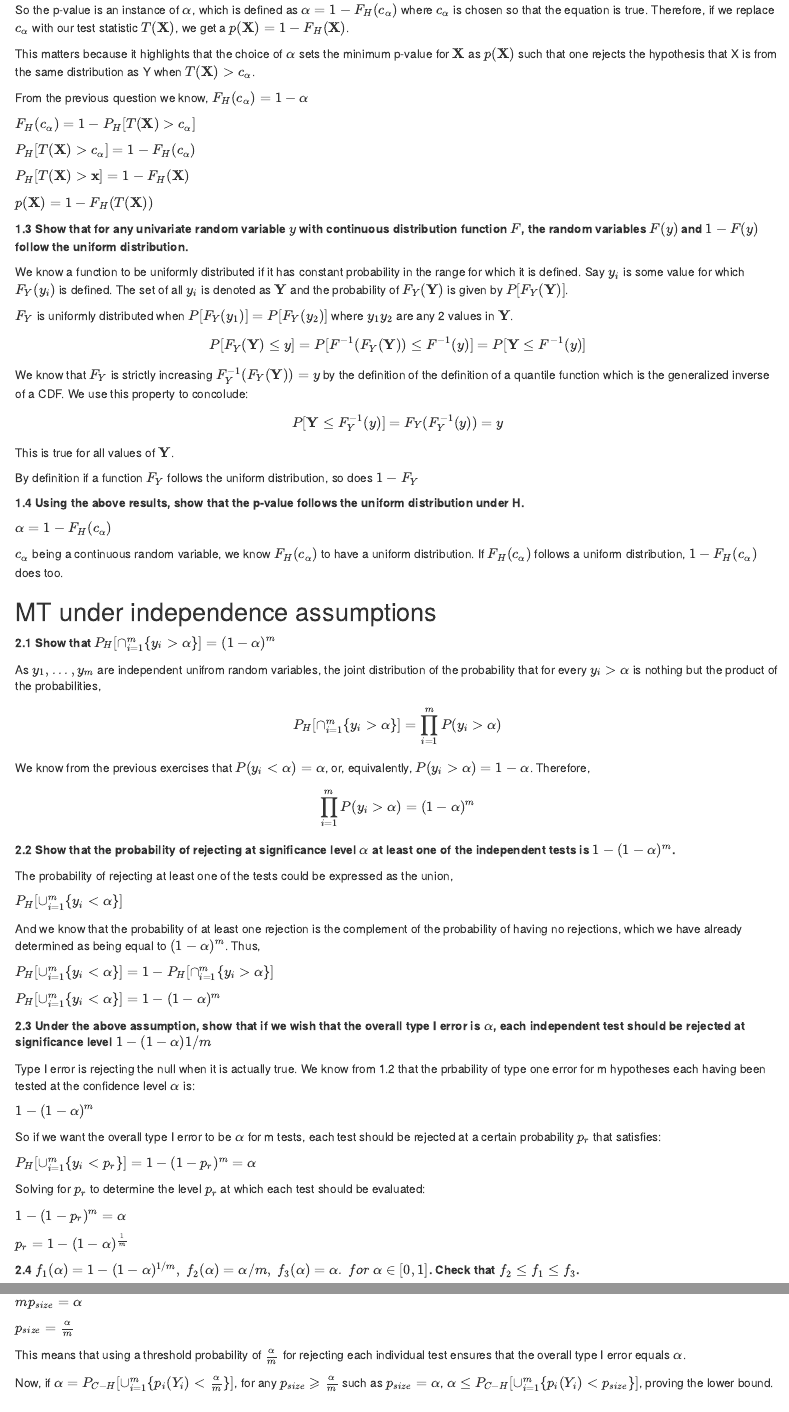
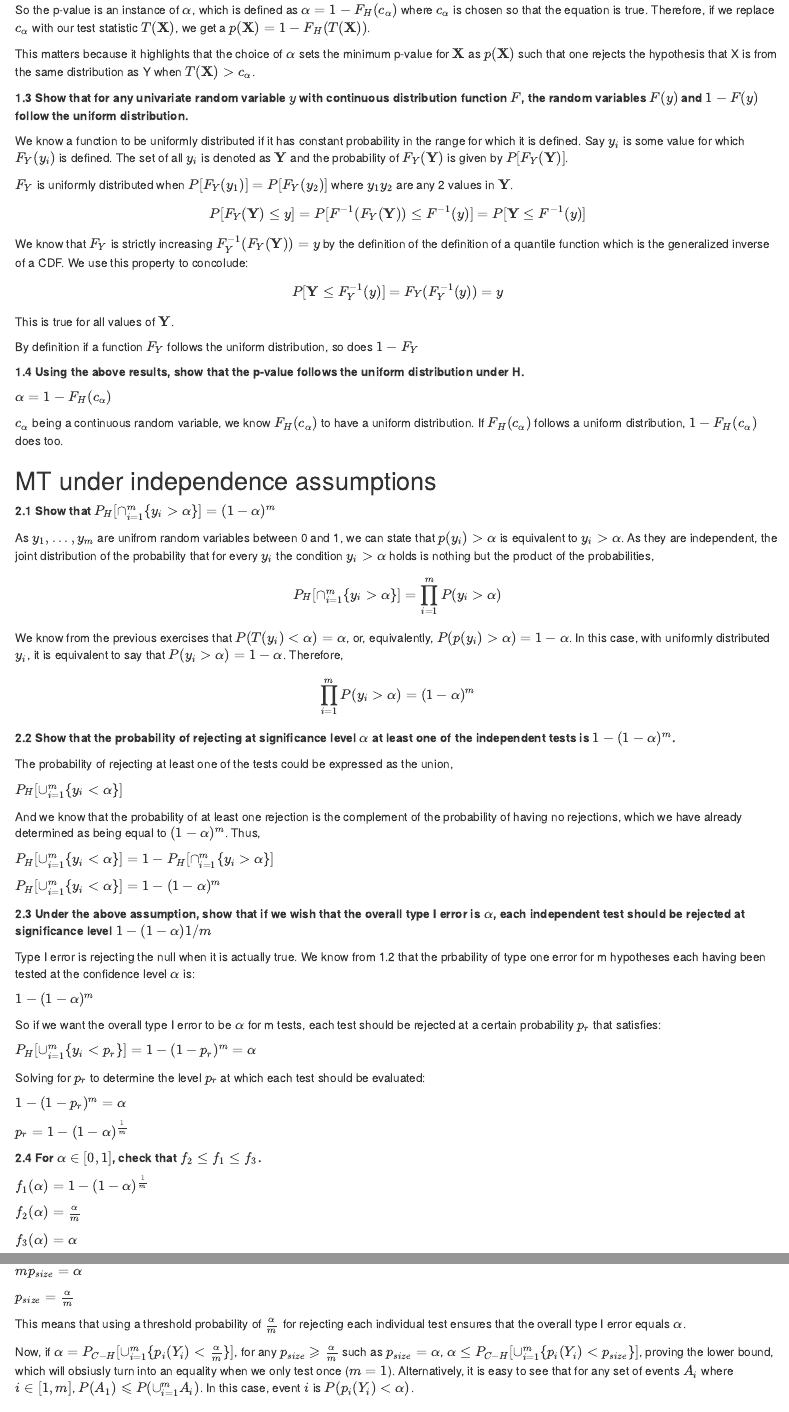
Before and after one commit to bgse-datascience-group8/Statistical-Modelling-and-Inference, an R Markdown document (multiple_testing_project/all.Rmd): the page in a window 1100 px wide, from 550 px down, and a second part further down, joined at a grey line. Rendered offline with R 4.5, knitr and Pandoc, with nearby package versions; both versions are drawn in the output format of the newer one.

Commit message:
Added some explanations

```diff
--- a/multiple_testing_project/all.Rmd
+++ b/multiple_testing_project/all.Rmd
@@ -3 +1,0 @@ title: 'Multiple Testing Project'
-output: pdf_document
@@ -4,3 +3,4 @@ output: pdf_document
+output: html_document
 ---
 
 ## 2.2 P-value
@@ -31,20 +31,9 @@ The p-value is defined as $p-value = inf\{\alpha : T(X) \in R_{\alpha}\}$
 
 Which is to say that the p-value is the *smallest* $\alpha$ for which $T(X)$ is in the region $R_{\alpha}$ of the probability distribution $P_{H}$
 
-So the p-value is an instance of $\alpha$, which is defined as $\alpha = 1 - F_{H}(c_{\alpha})$ where $c_{\alpha}$ is chosen so that the equation is true. Therefore, if we replace $c_{\alpha}$ with our test statistic $T(\textbf{X})$, we get a $p(\textbf{X}) = 1 - F_{H}(\textbf{X})$.
+So the p-value is an instance of $\alpha$, which is defined as $\alpha = 1 - F_{H}(c_{\alpha})$ where $c_{\alpha}$ is chosen so that the equation is true. Therefore, if we replace $c_{\alpha}$ with our test statistic $T(\textbf{X})$, we get a $p(\textbf{X}) = 1 - F_{H}(T(\textbf{X}))$.
 
 This matters because it highlights that the choice of $\alpha$ sets the minimum p-value for $\textbf{X}$ as $p(\textbf{X})$ such that one rejects the hypothesis that X is from the same distribution as Y when $T(\textbf{X}) > c_{\alpha}$.
-
-From the previous question we know,
-$F_{H}(c_{\alpha}) = 1 - \alpha$
-
-$F_{H}(c_{\alpha}) = 1 - P_{H}[T(\textbf{X}) > c_{\alpha}]$
-
-$P_{H}[T(\textbf{X}) > c_{\alpha}] = 1 - F_{H}(c_{\alpha})$
-
-$P_{H}[T(\textbf{X}) > \textbf{x}] = 1 - F_{H}(\textbf{X})$
-
-$p(\textbf{X}) = 1 - F_{H}(T(\textbf{X}))$
 
 
 **1.3 Show that for any univariate random variable $y$ with continuous distribution function $F$, the random variables $F(y)$ and $1 - F(y)$ follow the uniform distribution.**
@@ -74,11 +63,11 @@ $c_{\alpha}$ being a continuous random variable, we know $F_{H}(c_{\alpha})$ to
 
 **2.1 Show that $P_{H}[\cap^{m}_{i = 1} \{ y_{i} > \alpha \} ] = (1 - \alpha)^{m}$**
 
-As $y_{1},..., y_{m}$ are independent unifrom random variables, the joint distribution of the probability that for every $y_{i} > \alpha$ is nothing but the product of the probabilities,
+As $y_{1},..., y_{m}$ are unifrom random variables between 0 and 1, we can state that $p(y_{i}) > \alpha$ is equivalent to $y_{i} > \alpha$. As they are independent, the joint distribution of the probability that for every $y_{i}$ the condition $y_{i} > \alpha$ holds is nothing but the product of the probabilities,
 
 $$P_{H}[\cap^{m}_{i = 1} \{ y_{i} > \alpha \} ] = \prod_{i=1}^{m}P(y_{i} > \alpha)$$
 
-We know from the previous exercises that $P(y_{i} < \alpha) = \alpha$, or, equivalently, $P(y_{i} > \alpha) = 1 - \alpha$. Therefore,
+We know from the previous exercises that $P(T(y_{i}) < \alpha) = \alpha$, or, equivalently, $P(p(y_{i}) > \alpha) = 1 - \alpha$. In this case, with uniformly distributed $y_{i}$, it is equivalent to say that $P(y_{i} > \alpha) = 1 - \alpha$. Therefore,
 
 $$\prod_{i=1}^{m}P(y_{i} > \alpha) = (1 - \alpha)^{m}$$
 
@@ -197,7 +192,7 @@ $p_{size} = \frac{\alpha}{m}$
 
 This means that using a threshold probability of $\frac{\alpha}{m}$ for rejecting each individual test ensures that the overall type I error equals $\alpha$.
 
-Now, if $\alpha = P_{C - H}[\cup^{m}_{i=1} \{ p_{i}(Y_{i}) < \frac{\alpha}{m} \}]$, for any $p_{size} \geqslant \frac{\alpha}{m}$ such as $p_{size} = \alpha$, $\alpha \leq P_{C - H}[\cup^{m}_{i=1} \{ p_{i}(Y_{i}) < p_{size} \}]$, proving the lower bound.
+Now, if $\alpha = P_{C - H}[\cup^{m}_{i=1} \{ p_{i}(Y_{i}) < \frac{\alpha}{m} \}]$, for any $p_{size} \geqslant \frac{\alpha}{m}$ such as $p_{size} = \alpha$, $\alpha \leq P_{C - H}[\cup^{m}_{i=1} \{ p_{i}(Y_{i}) < p_{size} \}]$, proving the lower bound, which will obsiusly turn into an equality when we only test once ($m = 1$). Alternatively, it is easy to see that for any set of events $A_{i}$ where $i \in [1,m]$, $P(A_{1}) \leqslant P(\cup^{m}_{i=1}A_{i})$. In this case, event $i$ is $P(p_{i}(Y_{i}) < \alpha)$.
 
 ### Ordered p-values, family-wise error rate and a new MT correction
 
@@ -213,4 +208,6 @@ The probability of none of the tests being rejected is the complement of at leas
 
 $P_{H}[\cup^{m}_{i = 1} \{ y_{i} < \frac{i \alpha}{m} \} ] = 1 - P_{H}[\cap^{m}_{i = 1} \{ y_{i} > \frac{i \alpha}{m} \} ]$
 
-$1 - P_{H}[\cap^{m}_{i = 1} \{ y_{i} > \frac{i \alpha}{m} \} ] = 1 - (1 - \alpha)^{m} = 1 - (1 - \alpha) = \alpha$
+And we know that $P_{H}[\cap^{m}_{i = 1} \{ y_{i} > \frac{i \alpha}{m} \} ] = 1 - \alpha$. Therefore,
+
+$P_{H}[\cup^{m}_{i = 1} \{ y_{i} < \frac{i \alpha}{m} \} ] = 1 - (1 - \alpha)^{m} = 1 - (1 - \alpha) = \alpha$
```
Also changed, not shown: multiple_testing_project/all.html (added), multiple_testing_project/all.Rmd (18 more changed lines).
